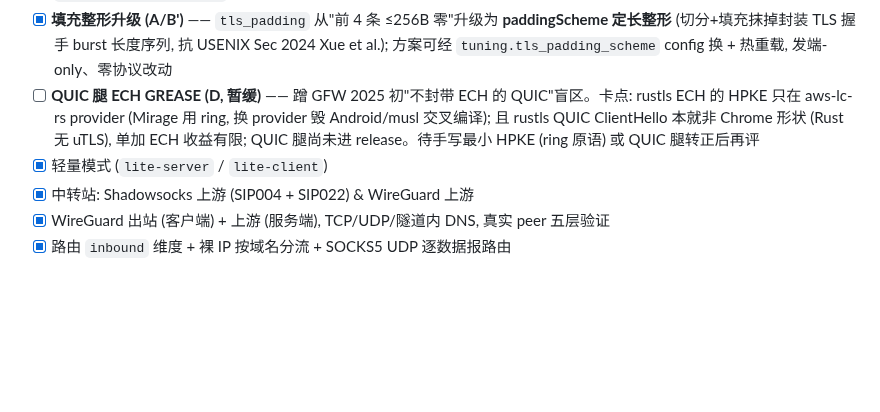
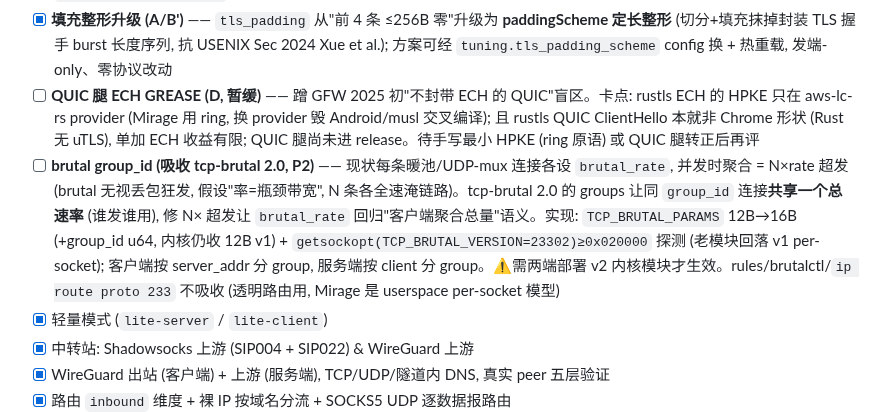
Before and after one commit to zdgt0226/Mirage-rs, a Markdown page: README.md, the part around the change. GitHub-like rendering; blank space fills up the shorter version.

Commit message:
docs(roadmap): 记 brutal group_id 待吸收 (tcp-brutal 2.0) (#112)
tcp-brutal 2.0 groups: 同 group_id 连接共享一个总速率, 修 Mirage 现状每条暖池/
UDP-mux 连接各设 brutal_rate 导致并发聚合 N× 超发。实现要点 (struct 12B→16B +
version 探测 v1 回退 + 客户端按 server / 服务端按 client 分 group) 记入 roadmap。
rules/brutalctl 不吸收 (透明路由用, 非 Mirage per-socket 模型)。


Claude-Session: https://claude.ai/code/session_01YLuiEnu1hdMdpUbuNj15gY

Co-authored-by: Claude Opus 4.8 <noreply@anthropic.com>

```diff
--- a/README.md
+++ b/README.md
@@ -355,6 +355,7 @@ mirage-rs test -c config.json                                 # --tag 只测某
 - [x] **指纹捕获 + 回放** (v0.11.0) —— `mirage tls-capture` / API 抓本机真浏览器 ClientHello 存模板 (不 phone-home), `client_hello_template` 让出站复刻其 JA3/JA4 (仅替换 SNI/session_id/random)
 - [x] **填充整形升级 (A/B')** —— `tls_padding` 从"前 4 条 ≤256B 零"升级为 **paddingScheme 定长整形** (切分+填充抹掉封装 TLS 握手 burst 长度序列, 抗 USENIX Sec 2024 Xue et al.); 方案可经 `tuning.tls_padding_scheme` config 换 + 热重载, 发端-only、零协议改动
 - [ ] **QUIC 腿 ECH GREASE (D, 暂缓)** —— 蹭 GFW 2025 初"不封带 ECH 的 QUIC"盲区。卡点: rustls ECH 的 HPKE 只在 aws-lc-rs provider (Mirage 用 ring, 换 provider 毁 Android/musl 交叉编译); 且 rustls QUIC ClientHello 本就非 Chrome 形状 (Rust 无 uTLS), 单加 ECH 收益有限; QUIC 腿尚未进 release。待手写最小 HPKE (ring 原语) 或 QUIC 腿转正后再评
+- [ ] **brutal group_id (吸收 tcp-brutal 2.0, P2)** —— 现状每条暖池/UDP-mux 连接各设 `brutal_rate`, 并发时聚合 = N×rate 超发 (brutal 无视丢包狂发, 假设"率=瓶颈带宽", N 条各全速淹链路)。tcp-brutal 2.0 的 groups 让同 `group_id` 连接**共享一个总速率** (谁发谁用), 修 N× 超发让 `brutal_rate` 回归"客户端聚合总量"语义。实现: `TCP_BRUTAL_PARAMS` 12B→16B (+group_id u64, 内核仍收 12B v1) + `getsockopt(TCP_BRUTAL_VERSION=23302)≥0x020000` 探测 (老模块回落 v1 per-socket); 客户端按 server_addr 分 group, 服务端按 client 分 group。⚠️需两端部署 v2 内核模块才生效。rules/brutalctl/`ip route proto 233` 不吸收 (透明路由用, Mirage 是 userspace per-socket 模型)
 - [x] 轻量模式 (`lite-server` / `lite-client`)
 - [x] 中转站: Shadowsocks 上游 (SIP004 + SIP022) & WireGuard 上游
 - [x] WireGuard 出站 (客户端) + 上游 (服务端), TCP/UDP/隧道内 DNS, 真实 peer 五层验证
```
